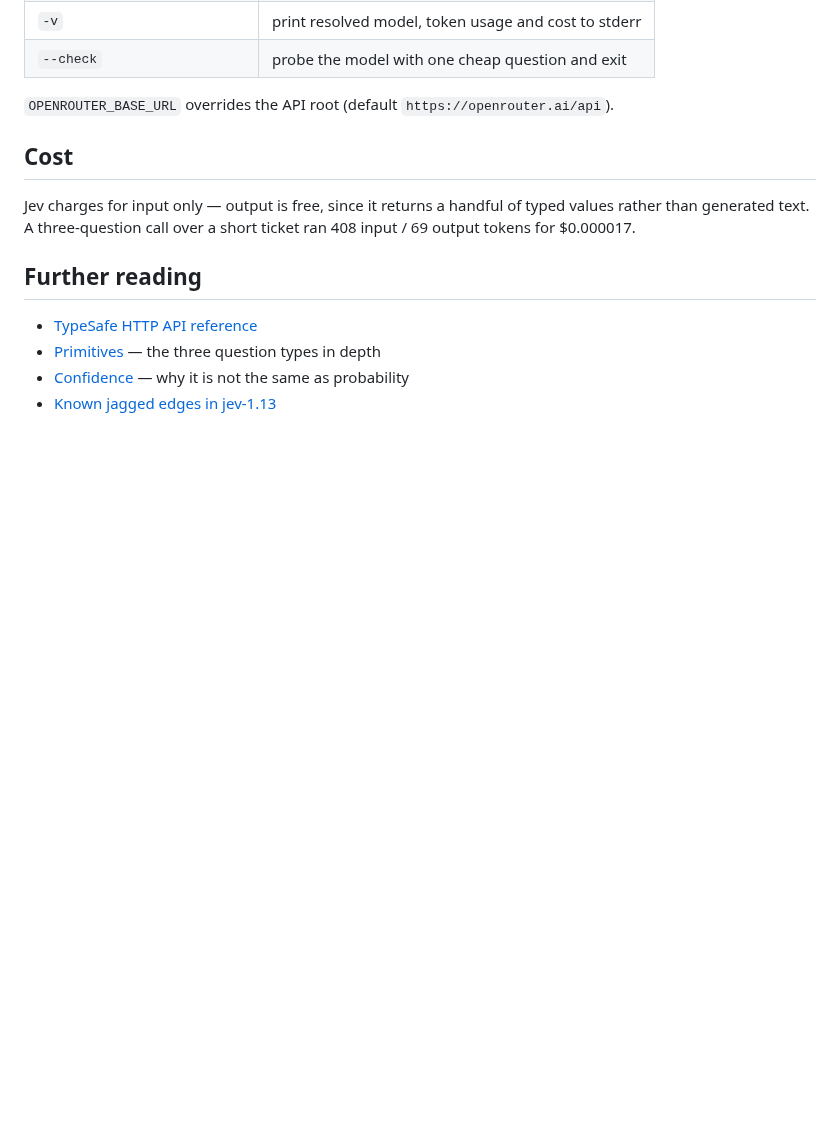
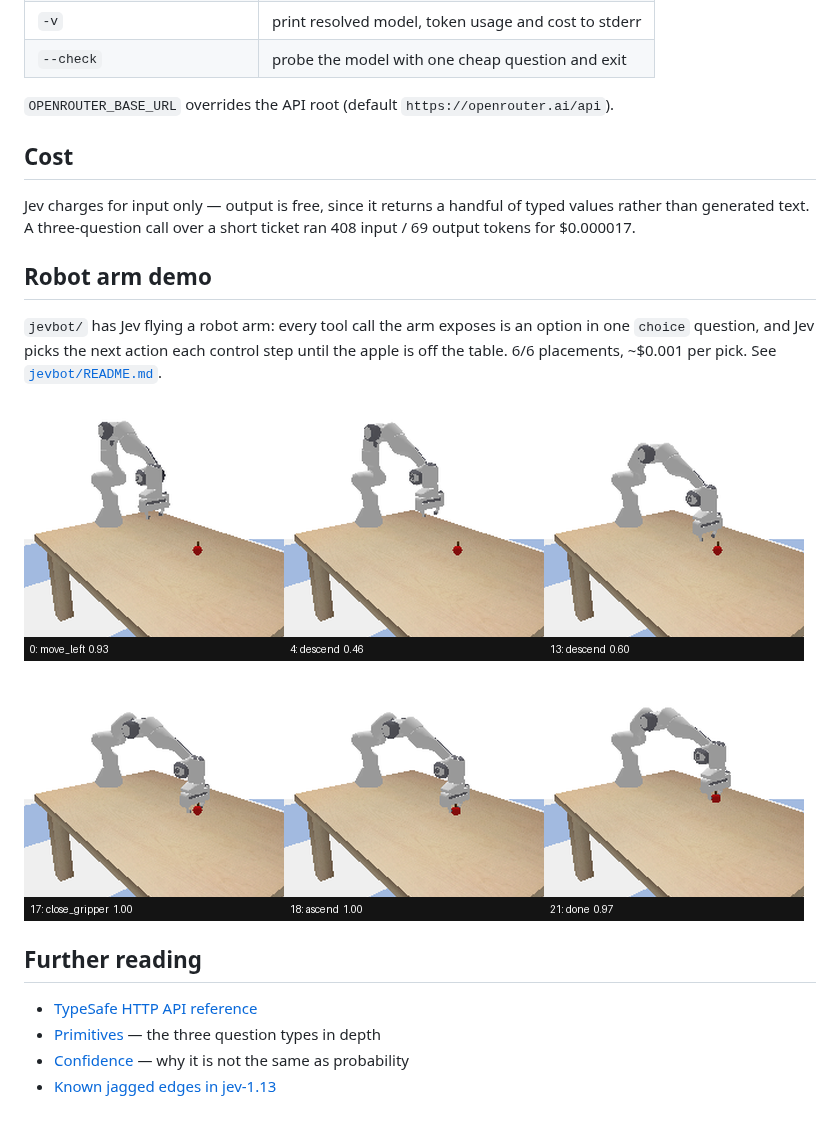
Before and after one commit to angadjosan/Jevplayground, a Markdown page: README.md, the part around the change. GitHub-like rendering; pictures changed too: docs/episode.png (added); blank space fills up the shorter version.

```diff
--- a/README.md
+++ b/README.md
@@ -119,6 +119,15 @@ Jev charges for input only — output is free, since it returns a handful of
 typed values rather than generated text. A three-question call over a short
 ticket ran 408 input / 69 output tokens for $0.000017.
 
+## Robot arm demo
+
+`jevbot/` has Jev flying a robot arm: every tool call the arm exposes is an
+option in one `choice` question, and Jev picks the next action each control
+step until the apple is off the table. 6/6 placements, ~$0.001 per pick.
+See [`jevbot/README.md`](jevbot/README.md).
+
+![the arm picking up an apple](docs/episode.png)
+
 ## Further reading
 
 - [TypeSafe HTTP API reference](https://docs.typesafe.ai/api)
```
Also changed, not shown: jevbot/README.md (added, +120 -0 lines), docs/episode.gif (added), 9 other files.
